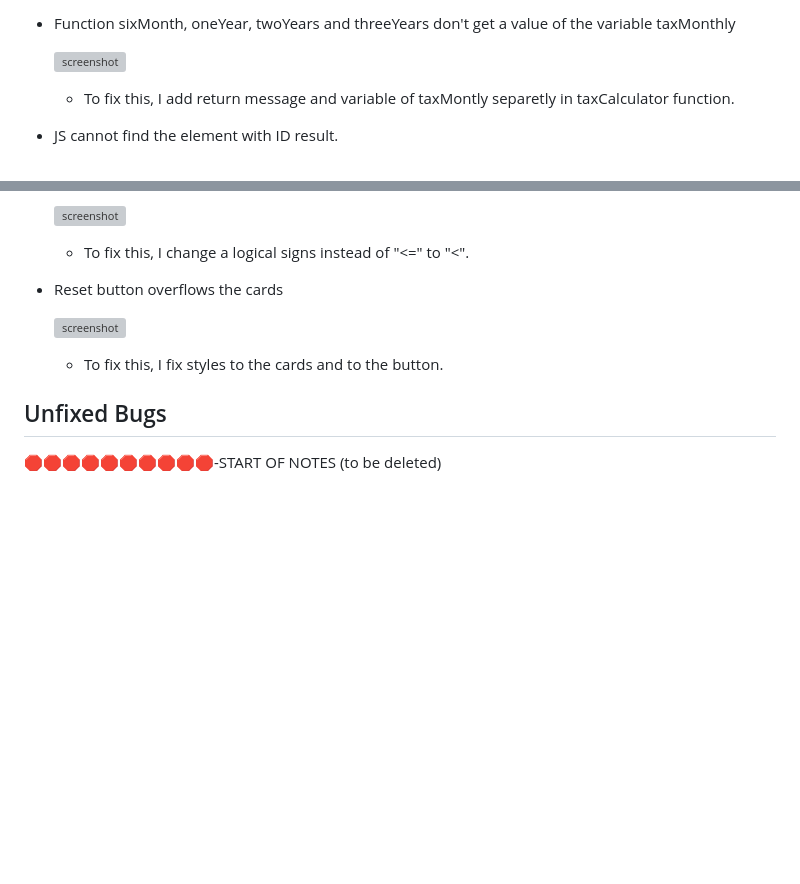
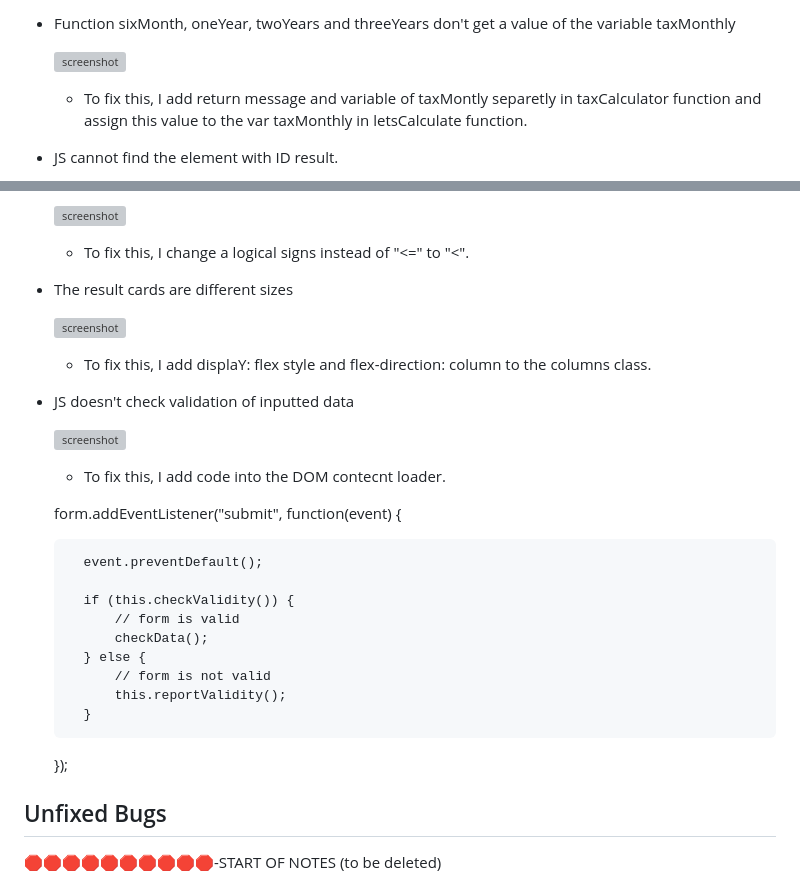
Before and after one commit to dfedyachkina/savings-calculator, a Markdown page: TESTING.md, 2 parts joined by grey strips. GitHub-like rendering; blank space fills up the shorter version; grey boxes are pictures that could not be loaded.

Commit message:
Add bugs to bugs section in TESTING

```diff
--- a/TESTING.md
+++ b/TESTING.md
@@ -244,7 +244,9 @@ Make sure to include any necessary steps you've implemented to fix the bug(s) as
 
     ![screenshot](documentation/bugs/bug03.png)
 
-    - To fix this, I add return message and variable of taxMontly separetly in taxCalculator function.
+    - To fix this, I add return message and variable of taxMontly separetly in taxCalculator function and assign this value to the var taxMonthly in letsCalculate function.
+
+
 
 - JS cannot find the element with ID result.
 
@@ -258,11 +260,30 @@ Make sure to include any necessary steps you've implemented to fix the bug(s) as
 
     - To fix this, I change a logical signs instead of "<=" to "<".
 
-- Reset button overflows the cards
+- The result cards are different sizes
 
     ![screenshot](documentation/bugs/bug06.png)
 
-    - To fix this, I fix styles to the cards and to the button.
+    - To fix this, I add displaY: flex style and flex-direction: column  to the columns class.
+
+- JS doesn't check validation of inputted data
+
+    ![screenshot](documentation/bugs/bug07.png)
+
+    - To fix this, I add code into the DOM contecnt loader.
+
+    form.addEventListener("submit", function(event) {
+
+        event.preventDefault();
+
+        if (this.checkValidity()) {
+            // form is valid
+            checkData();
+        } else {
+            // form is not valid
+            this.reportValidity();
+        }
+    });
 
 ## Unfixed Bugs
 
```
